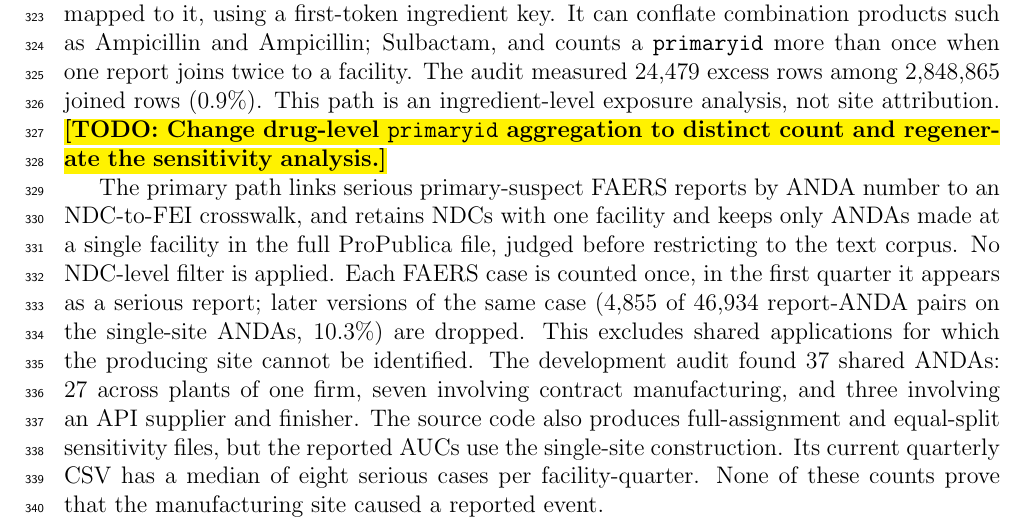
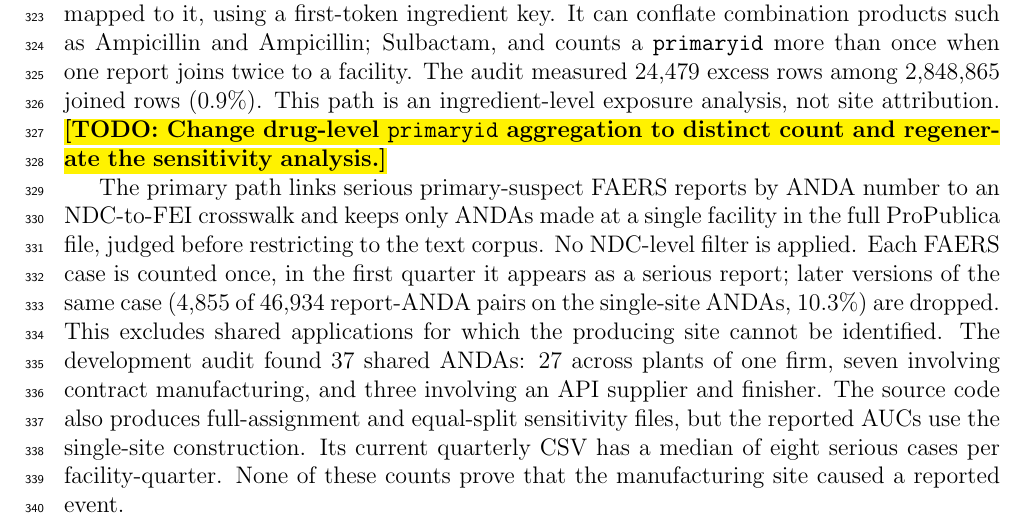
Before and after one commit to arsahebi/drug-shortage, a LaTeX paper (Paper/Text Analysis/manuscript_483_text_patient_harm.tex): part of page 10 of 13, cut so that both start at the same text. Compiled offline with pdfLaTeX.

Commit message:
Fix leftover NDC clause in the FAERS methods sentence

```diff
--- a/Paper/Text Analysis/manuscript_483_text_patient_harm.tex
+++ b/Paper/Text Analysis/manuscript_483_text_patient_harm.tex
@@ -582,8 +582,7 @@
 and regenerate the sensitivity analysis.}
 
 The primary path links serious primary-suspect FAERS reports by ANDA
-number to an NDC-to-FEI crosswalk, and retains NDCs with one facility
-and keeps only ANDAs made at a single facility in the full ProPublica
+number to an NDC-to-FEI crosswalk and keeps only ANDAs made at a single facility in the full ProPublica
 file, judged before restricting to the text corpus. No NDC-level filter is
 applied.
 Each FAERS case is counted once, in the first quarter it appears as a
```
